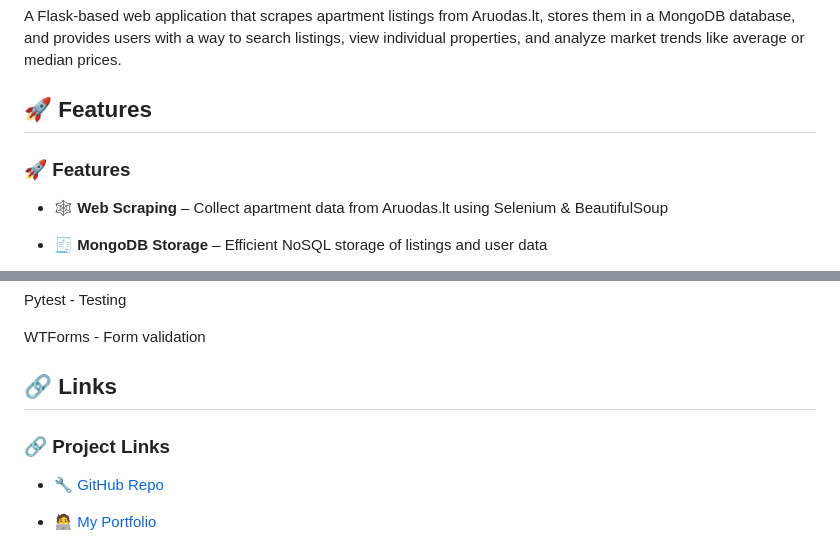
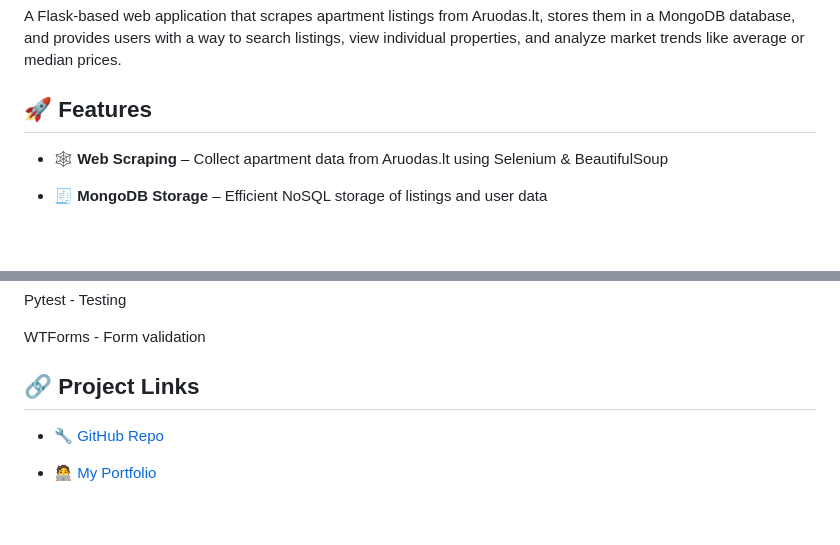
Before and after one commit to Dimasx93/Aruodas_web_scrape_project, a Markdown page: README.md, 2 parts joined by grey strips. GitHub-like rendering; blank space fills up the shorter version.

```diff
--- a/README.md
+++ b/README.md
@@ -6,7 +6,6 @@ A Flask-based web application that scrapes apartment listings from Aruodas.lt, s
 
 ## 🚀 Features
 
-### 🚀 Features
 
 - 🕸️ **Web Scraping** – Collect apartment data from Aruodas.lt using Selenium & BeautifulSoup
 
@@ -49,8 +48,7 @@ Pytest	- Testing
 WTForms	- Form validation
 
 
-## 🔗 Links
-### 🔗 Project Links
+## 🔗 Project Links
 
 - 🔧 [GitHub Repo](https://github.com/Dimasx93/Aruodas_web_scrape_project)
 
```
